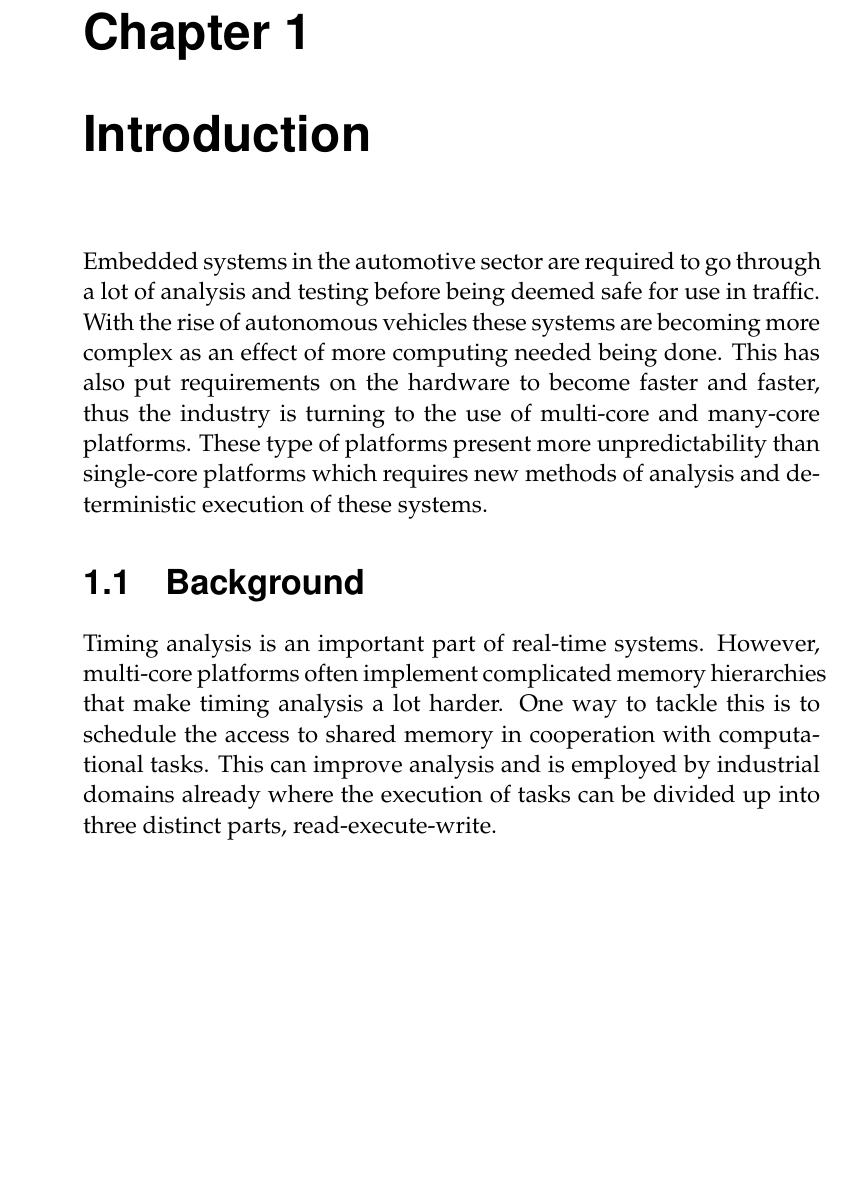
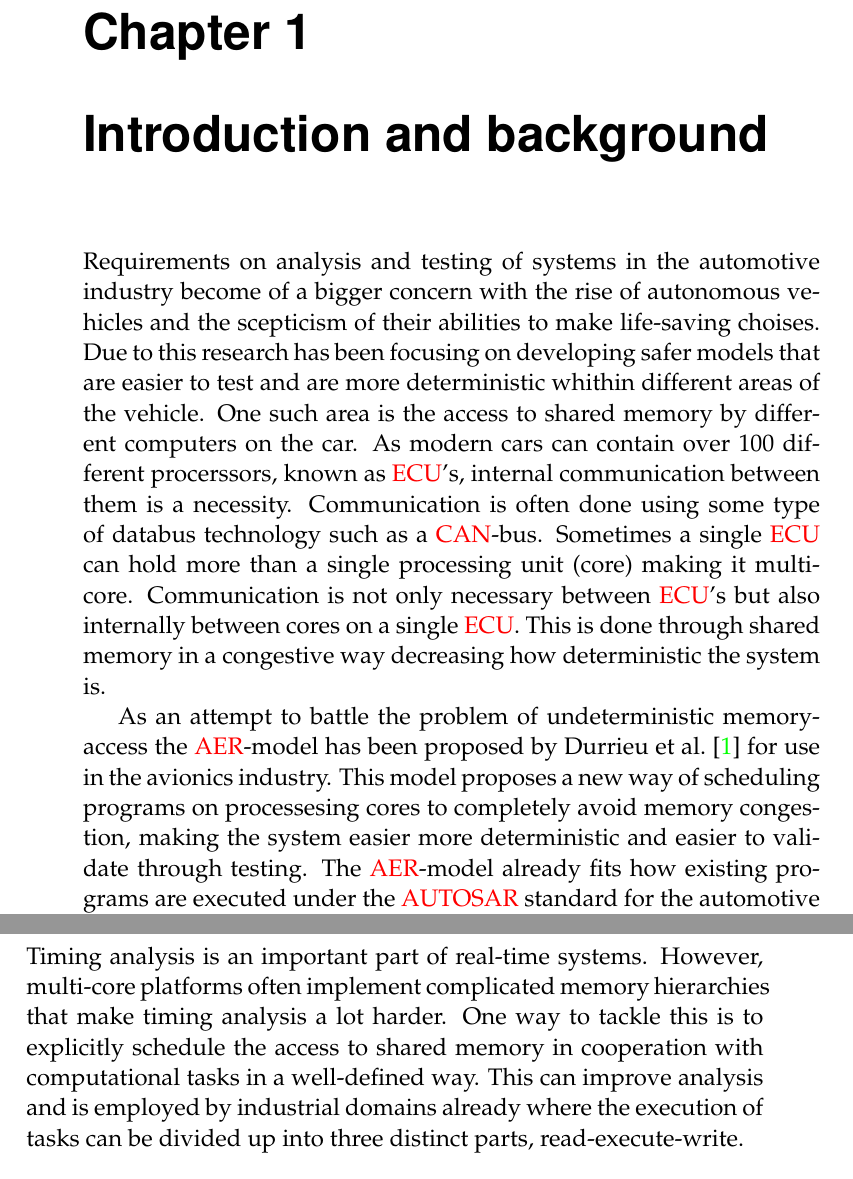
Before and after one commit to jkimblad/jkimblad-thesis, a LaTeX thesis (jkimblad-thesis.tex): part of page 9 of 48 before the commit and two parts of pages 9 and 10 of 49 after it, the two joined at a grey line, cut so that both start at the same text, the shorter picture padded with empty space. Compiled offline with pdfLaTeX.

Commit message:
Add to introduction

```diff
--- a/jkimblad-thesis.tex
+++ b/jkimblad-thesis.tex
@@ -117,12 +119,28 @@
 \mainmatter
 
 
-\chapter{Introduction}
+\chapter{Introduction and background}
 
-Embedded systems in the automotive sector are required to go through a lot of analysis and testing
-before being deemed safe for use in traffic. With the rise of autonomous vehicles these systems are
-becoming more complex as an effect of more computing needed being done. This has also put
-requirements on the hardware to become faster and faster, thus the industry is turning to the use of
-multi-core and many-core platforms. These type of platforms present more unpredictability than
-single-core platforms which requires new methods of analysis and deterministic execution of these
-systems.
+
+    %state the general topic and give some background
+
+Requirements on analysis and testing of systems in the automotive industry become of a bigger
+concern with the rise of autonomous vehicles and the scepticism of their abilities to make
+life-saving choises. Due to this research has been focusing on developing safer models that are
+easier to test and are more deterministic whithin different areas of the vehicle. One such area is
+the access to shared memory by different computers on the car. As modern cars can contain over 100
+different procerssors, known as \acrshort{ecu}'s, internal communication between them is a
+necessity. Communication is often done using some type of databus technology such as a
+\acrshort{can}-bus. Sometimes a single \acrshort{ecu} can hold more than a single processing unit
+(core) making it multi-core. Communication is not only necessary between \acrshort{ecu}'s but also
+internally between cores on a single \acrshort{ecu}. This is done through shared memory in a
+congestive way decreasing how deterministic the system is.
+
+    %provide a review of the literature related to the topic
+
+As an attempt to battle the problem of undeterministic memory-access the \acrshort{aer}-model has
+been proposed by \textcite{durrieu_predictable_2014} for use in the avionics industry. This model
+proposes a new way of scheduling programs on processesing cores to completely avoid memory
+congestion, making the system easier more deterministic and easier to validate through testing. The
+\acrshort{aer}-model already fits how existing programs are executed under the \acrshort{autosar}
+standard for the automotive industry making the model a great candidate for further exploration into
@@ -132,9 +189,9 @@ systems.
 
 Timing analysis is an important part of real-time systems. However, multi-core platforms often
 implement complicated memory hierarchies that make timing analysis a lot harder. One way to tackle
-this is to schedule the access to shared memory in cooperation with computational tasks. This can
-improve analysis and is employed by industrial domains already where the execution of tasks can be
-divided up into three distinct parts, read-execute-write.
+this is to explicitly schedule the access to shared memory in cooperation with computational tasks
+in a well-defined way. This can improve analysis and is employed by industrial domains already where
+the execution of tasks can be divided up into three distinct parts, read-execute-write.
 
 
 \section{Problem}
```
Also changed, not shown: jkimblad-thesis.tex (49 more changed lines).
